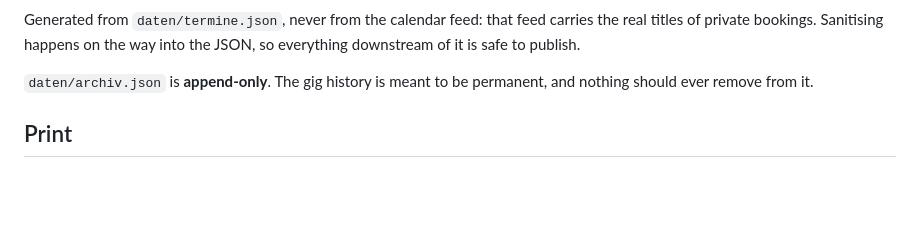
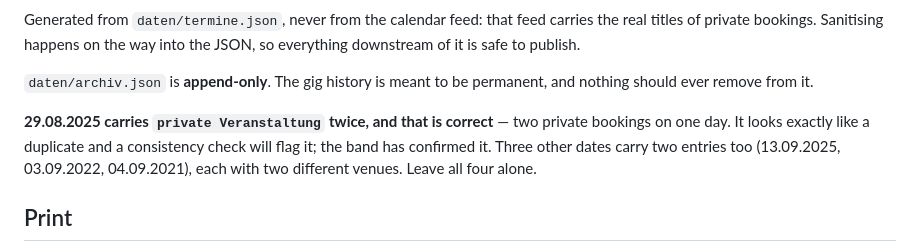
Before and after one commit to melonromanholidaycat/cookiesforthecat.de, a Markdown page: AGENTS.md, the part around the change. Rendered like a GitHub page; blank space fills up the shorter version.

Commit message:
Record that the 29.08.2025 double entry is real (#52)
Two private bookings on one day, confirmed by the band. It looks like a
duplicate and a consistency check flags it, so it is written down before
someone removes a real gig from an append-only history.

```diff
--- a/AGENTS.md
+++ b/AGENTS.md
@@ -102,6 +102,12 @@ the JSON, so everything downstream of it is safe to publish.
 
 `daten/archiv.json` is **append-only**. The gig history is meant to be
 permanent, and nothing should ever remove from it.
+
+**29.08.2025 carries `private Veranstaltung` twice, and that is correct** —
+two private bookings on one day. It looks exactly like a duplicate and a
+consistency check will flag it; the band has confirmed it. Three other dates
+carry two entries too (13.09.2025, 03.09.2022, 04.09.2021), each with two
+different venues. Leave all four alone.
 
 ## Print
 
```
